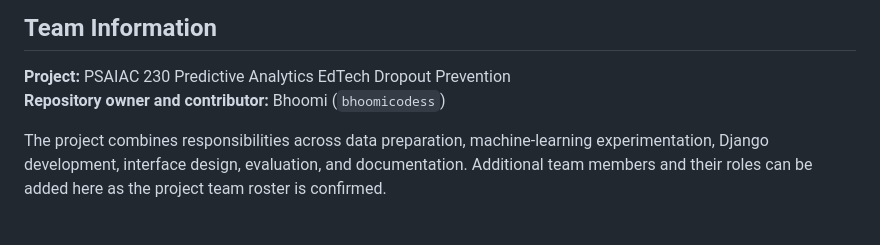
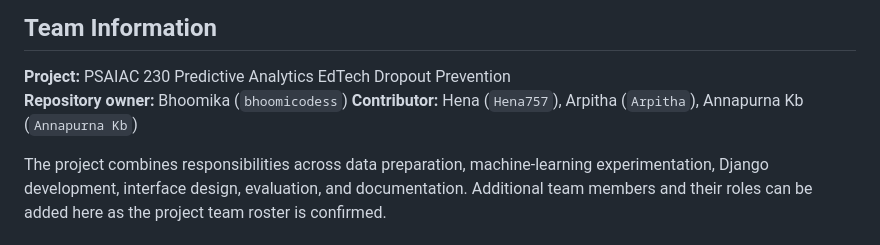
Before and after one commit to bhoomicodess/PSAIAC_230_Predictive_Analytics_EdTech_Dropout_Prevention, a Markdown page: README.md, the part around the change. GitHub-like rendering.

Commit message:
Update README team information

```diff
--- a/README.md
+++ b/README.md
@@ -142,7 +142,8 @@ requirements.txt        Python dependencies
 ## Team Information
 
 **Project:** PSAIAC 230 Predictive Analytics EdTech Dropout Prevention<br>
-**Repository owner and contributor:** Bhoomi (`bhoomicodess`)
+**Repository owner:** Bhoomika (`bhoomicodess`)
+**Contributor:** Hena (`Hena757`), Arpitha (`Arpitha`), Annapurna Kb (`Annapurna Kb`)
 
 The project combines responsibilities across data preparation, machine-learning experimentation, Django development, interface design, evaluation, and documentation. Additional team members and their roles can be added here as the project team roster is confirmed.
 
```
